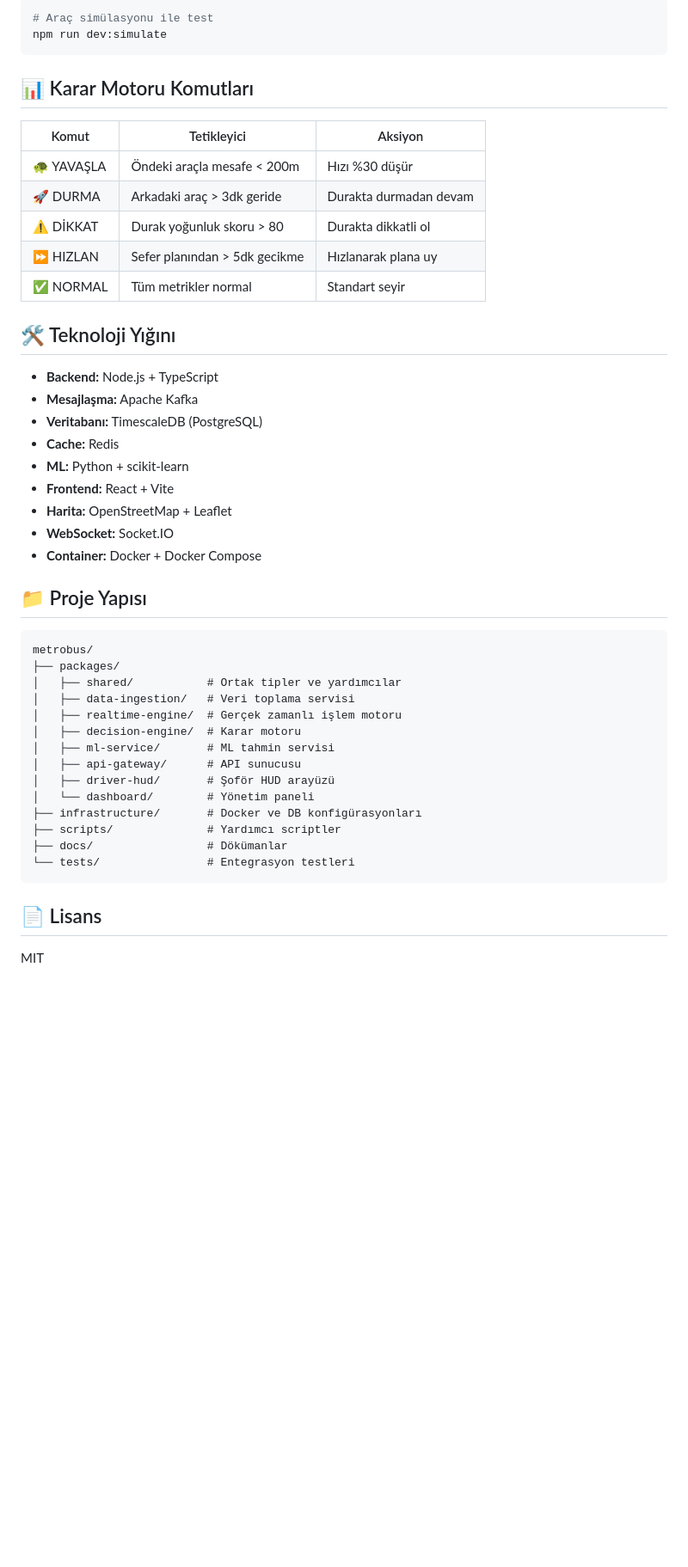
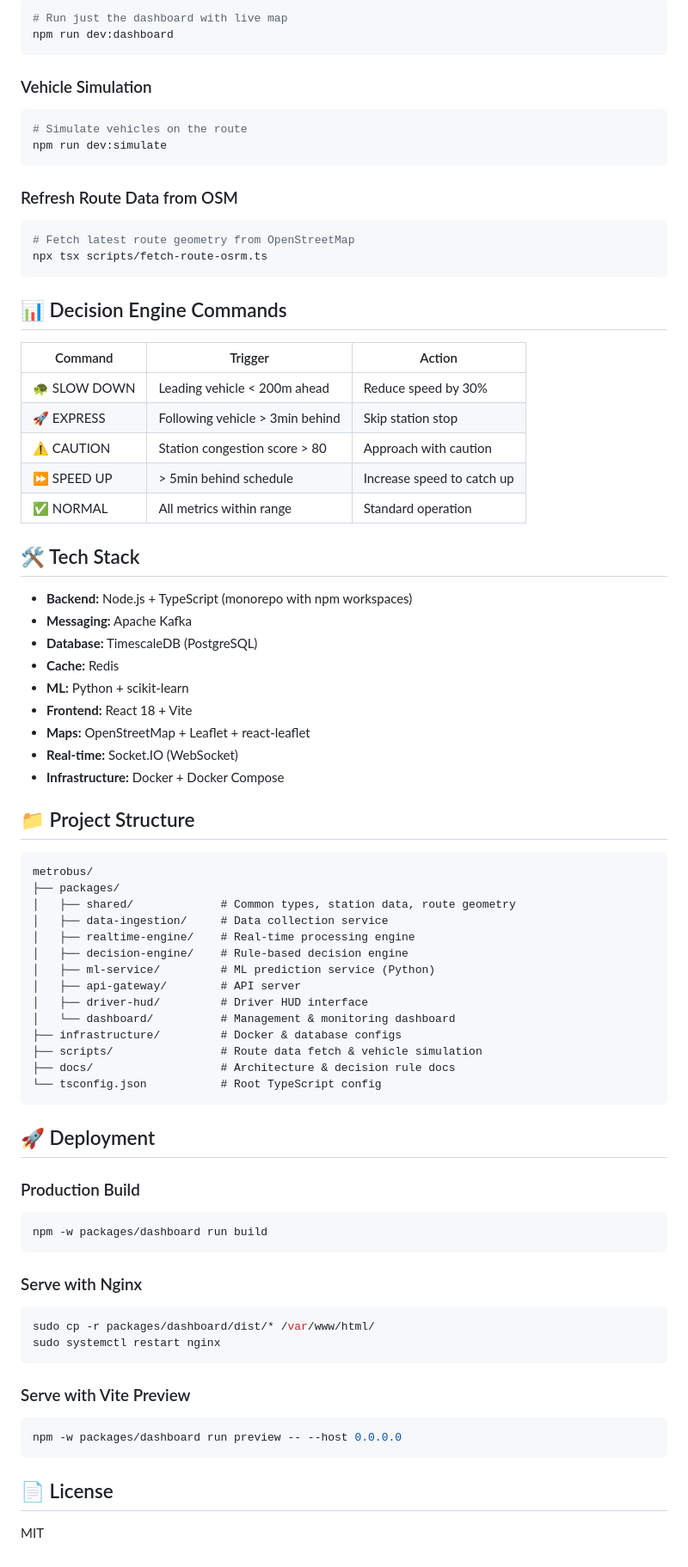
Before and after one commit to ogulcanaral1283/metrobus, a Markdown page: README.md, the part around one of its changes. Shown at 86% size. Rendered like a GitHub page; blank space fills up the shorter version.

Commit message:
docs: rewrite README in English with route data details and deployment guide

````diff
--- a/README.md
+++ b/README.md
@@ -61,50 +70,85 @@ npm run dev
 
 ```bash
-# Araç simülasyonu ile test
+# Run just the dashboard with live map
+npm run dev:dashboard
+```
+
+### Vehicle Simulation
+
+```bash
+# Simulate vehicles on the route
 npm run dev:simulate
 ```
 
-## 📊 Karar Motoru Komutları
+### Refresh Route Data from OSM
 
-| Komut | Tetikleyici | Aksiyon |
-|-------|-------------|---------|
-| 🐢 YAVAŞLA | Öndeki araçla mesafe < 200m | Hızı %30 düşür |
-| 🚀 DURMA | Arkadaki araç > 3dk geride | Durakta durmadan devam |
-| ⚠️ DİKKAT | Durak yoğunluk skoru > 80 | Durakta dikkatli ol |
-| ⏩ HIZLAN | Sefer planından > 5dk gecikme | Hızlanarak plana uy |
-| ✅ NORMAL | Tüm metrikler normal | Standart seyir |
+```bash
+# Fetch latest route geometry from OpenStreetMap
+npx tsx scripts/fetch-route-osrm.ts
+```
 
-## 🛠️ Teknoloji Yığını
+## 📊 Decision Engine Commands
 
-- **Backend:** Node.js + TypeScript
-- **Mesajlaşma:** Apache Kafka
-- **Veritabanı:** TimescaleDB (PostgreSQL)
+| Command | Trigger | Action |
+|---------|---------|--------|
+| 🐢 SLOW DOWN | Leading vehicle < 200m ahead | Reduce speed by 30% |
+| 🚀 EXPRESS | Following vehicle > 3min behind | Skip station stop |
+| ⚠️ CAUTION | Station congestion score > 80 | Approach with caution |
+| ⏩ SPEED UP | > 5min behind schedule | Increase speed to catch up |
+| ✅ NORMAL | All metrics within range | Standard operation |
+
+## 🛠️ Tech Stack
+
+- **Backend:** Node.js + TypeScript (monorepo with npm workspaces)
+- **Messaging:** Apache Kafka
+- **Database:** TimescaleDB (PostgreSQL)
 - **Cache:** Redis
 - **ML:** Python + scikit-learn
-- **Frontend:** React + Vite
-- **Harita:** OpenStreetMap + Leaflet
-- **WebSocket:** Socket.IO
-- **Container:** Docker + Docker Compose
+- **Frontend:** React 18 + Vite
+- **Maps:** OpenStreetMap + Leaflet + react-leaflet
+- **Real-time:** Socket.IO (WebSocket)
+- **Infrastructure:** Docker + Docker Compose
 
-## 📁 Proje Yapısı
+## 📁 Project Structure
 
 ```
 metrobus/
 ├── packages/
-│   ├── shared/           # Ortak tipler ve yardımcılar
-│   ├── data-ingestion/   # Veri toplama servisi
-│   ├── realtime-engine/  # Gerçek zamanlı işlem motoru
-│   ├── decision-engine/  # Karar motoru
-│   ├── ml-service/       # ML tahmin servisi
-│   ├── api-gateway/      # API sunucusu
-│   ├── driver-hud/       # Şoför HUD arayüzü
-│   └── dashboard/        # Yönetim paneli
-├── infrastructure/       # Docker ve DB konfigürasyonları
-├── scripts/              # Yardımcı scriptler
-├── docs/                 # Dökümanlar
-└── tests/                # Entegrasyon testleri
+│   ├── shared/             # Common types, station data, route geometry
+│   ├── data-ingestion/     # Data collection service
+│   ├── realtime-engine/    # Real-time processing engine
+│   ├── decision-engine/    # Rule-based decision engine
+│   ├── ml-service/         # ML prediction service (Python)
+│   ├── api-gateway/        # API server
+│   ├── driver-hud/         # Driver HUD interface
+│   └── dashboard/          # Management & monitoring dashboard
+├── infrastructure/         # Docker & database configs
+├── scripts/                # Route data fetch & vehicle simulation
+├── docs/                   # Architecture & decision rule docs
+└── tsconfig.json           # Root TypeScript config
 ```
 
-## 📄 Lisans
+## 🚀 Deployment
+
+### Production Build
+
+```bash
+npm -w packages/dashboard run build
+```
+
+### Serve with Nginx
+
+```bash
+sudo cp -r packages/dashboard/dist/* /var/www/html/
+sudo systemctl restart nginx
+```
+
+### Serve with Vite Preview
+
+```bash
+npm -w packages/dashboard run preview -- --host 0.0.0.0
+```
+
+## 📄 License
 
 MIT
````
Also changed, not shown: other parts of README.md (+41 -32 lines).
